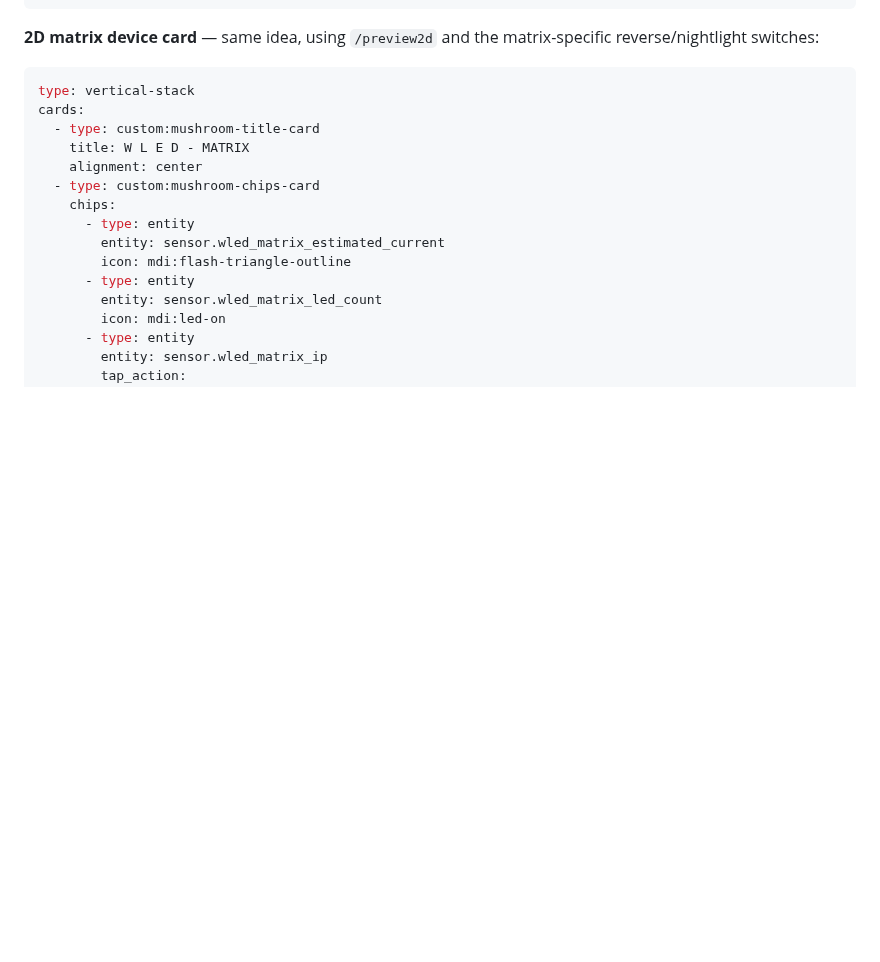
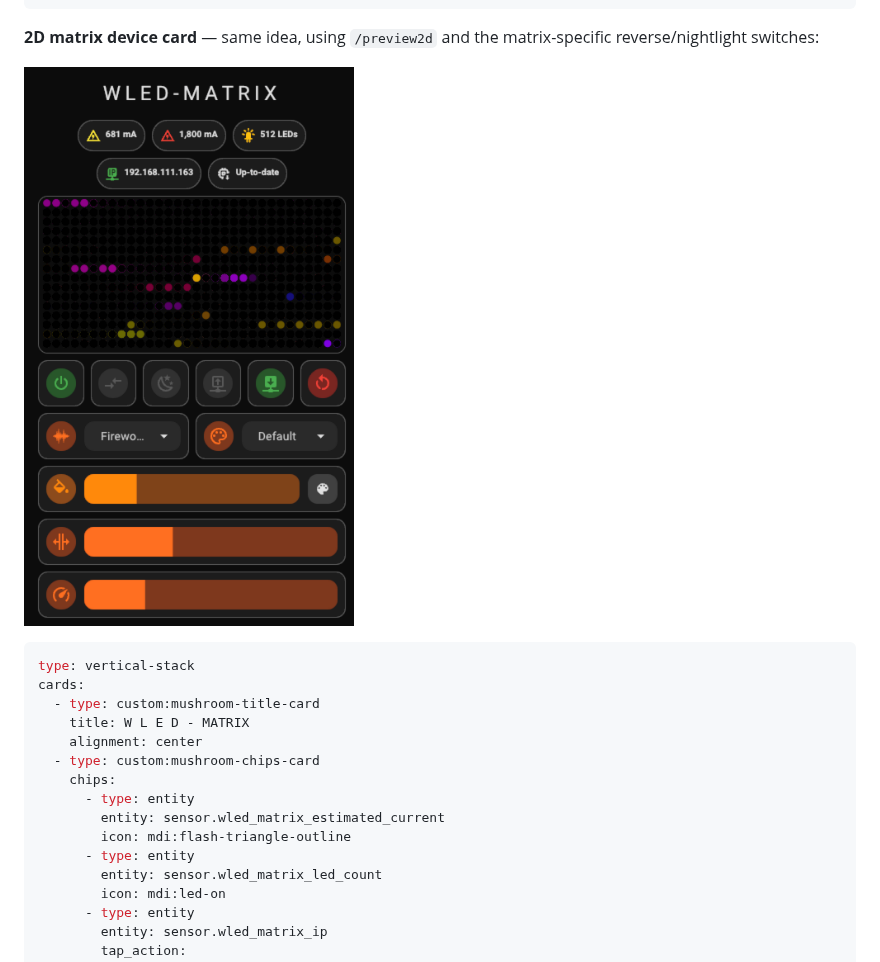
Before and after one commit to shuricksumy/wled-gateway-addon, a Markdown page: wled_gateway/README.md, the part around the change. Rendered like a GitHub page; pictures changed too: wled_gateway/screenshots/matrix-card.png (added); blank space fills up the shorter version.

Commit message:
Add screenshot for the full matrix device card example

````diff
--- a/wled_gateway/README.md
+++ b/wled_gateway/README.md
@@ -265,6 +265,8 @@ cards:
 
 **2D matrix device card** — same idea, using `/preview2d` and the
 matrix-specific reverse/nightlight switches:
+
+![Full matrix device card: chips, live 2D preview, power/sync/restart row, effect and palette selects, light and speed/intensity sliders](screenshots/matrix-card.png)
 
 ```yaml
 type: vertical-stack
````
Also changed, not shown: 0ef4bda1ffea0695666247cf2321d930.png (added).
